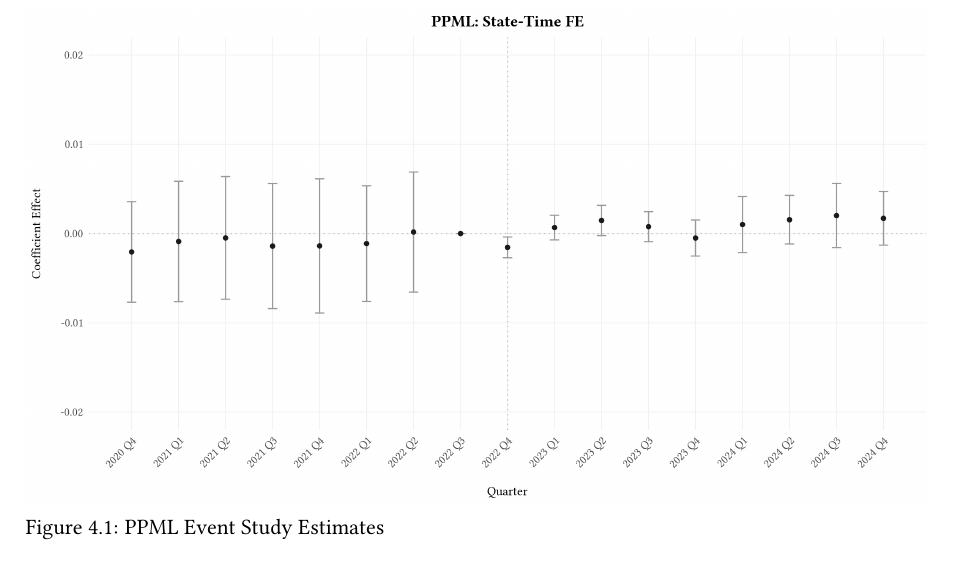
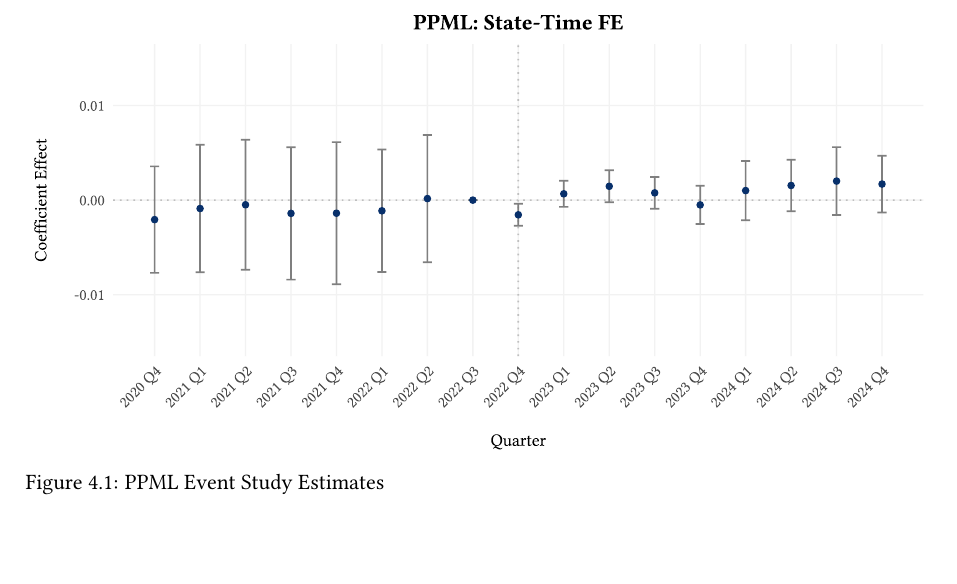
Before and after one commit to francesco-zucca/master-project, a LaTeX thesis (writeup/main.tex, which reads writeup/chapters_v2/4_shock_results.tex): part of page 20 of 32, cut so that both start at the same text. Compiled offline with pdfLaTeX.

Commit message:
Mainly changes to plots.

```diff
--- a/writeup/chapters_v2/4_shock_results.tex
+++ b/writeup/chapters_v2/4_shock_results.tex
@@ -18,7 +18,7 @@ This methodology is motivated by \cite{silva_tenreyro_2006}, who show that the P
 Figure \ref{fig:ppml-event-study-fig} shows the result of the PPML event-study estimation, where the vertical dashed line represents the timing of the shock (Q4 2022). The pre-shock coefficients ($\beta_k$ for $k < 0$) are close to zero and statistically insignificant, visually consistent with the parallel trends assumption underlying our DiD design. The point estimate in the quarter of the shock (Q4 2022) is negative and statistically significant at the 1\% level, indicating that municipalities with higher exposure to Florida experienced a larger drop in remittance inflows immediately following the shock. Specifically, a one percentage point increase in Florida exposure is associated with a 0.16\% decrease in remittance inflows in the quarter of the shock. In the subsequent quarters, the coefficients become slightly positive but statistically insignificant at the 5\% level, suggesting that the initial negative impact of the shock on remittance inflows dissipated over time. These results suggest that the Hurricane Ian shock had a significant, but short lived impact on remittance flows, suggesting a rapid re-adjustment of remittance networks after the shock (connection to the model?). However, the fact that the point estimates in the post-shock period are positive, altough not statistically significant, may be indicate a potential overshooting of remittance inflows due to post-shock reconstruction period, or some form of spillover effects through migrant networks in other states, which we will investigate in the next chapter.
 \begin{figure}[H]
     \centering
-    \includegraphics[width=1\textwidth]{../figures-tables/municipality-inflows/muni_did_ppml.png}
+    \includegraphics[width=1\textwidth]{../figures-tables/municipality-inflows/muni_did_ppml.pdf}
     \caption{PPML Event Study Estimates}
     \label{fig:ppml-event-study-fig}
 \end{figure}
```
Also changed, not shown: figures-tables/municipality-inflows/muni_did_ppml.pdf (added), figures-tables/municipality-inflows/muni_did_ppml.png (deleted), figures-tables/municipality-inflows/muni_dids.png, 1 other file.
